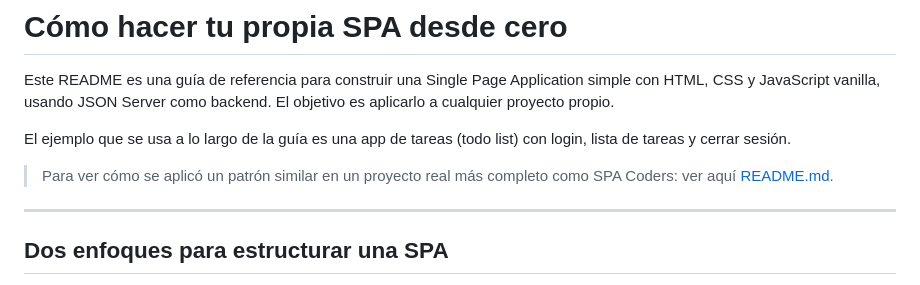
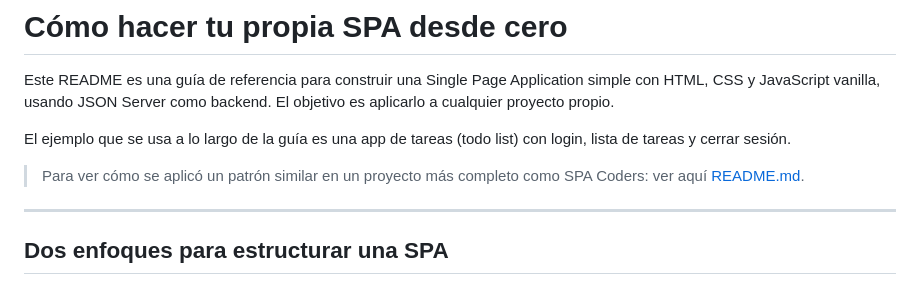
Before and after one commit to vanefRiwi/spa-tutoria-week3, a Markdown page: tupropiaspa.md, the part around the change. Rendered like a GitHub page.

```diff
--- a/tupropiaspa.md
+++ b/tupropiaspa.md
@@ -4,7 +4,7 @@ Este README es una guía de referencia para construir una Single Page Applicatio
 
 El ejemplo que se usa a lo largo de la guía es una app de tareas (todo list) con login, lista de tareas y cerrar sesión.
 
-> Para ver cómo se aplicó un patrón similar en un proyecto real más completo como SPA Coders:
+> Para ver cómo se aplicó un patrón similar en un proyecto más completo como SPA Coders:
 > ver aquí [README.md](./README.md).
 
 ---
```
